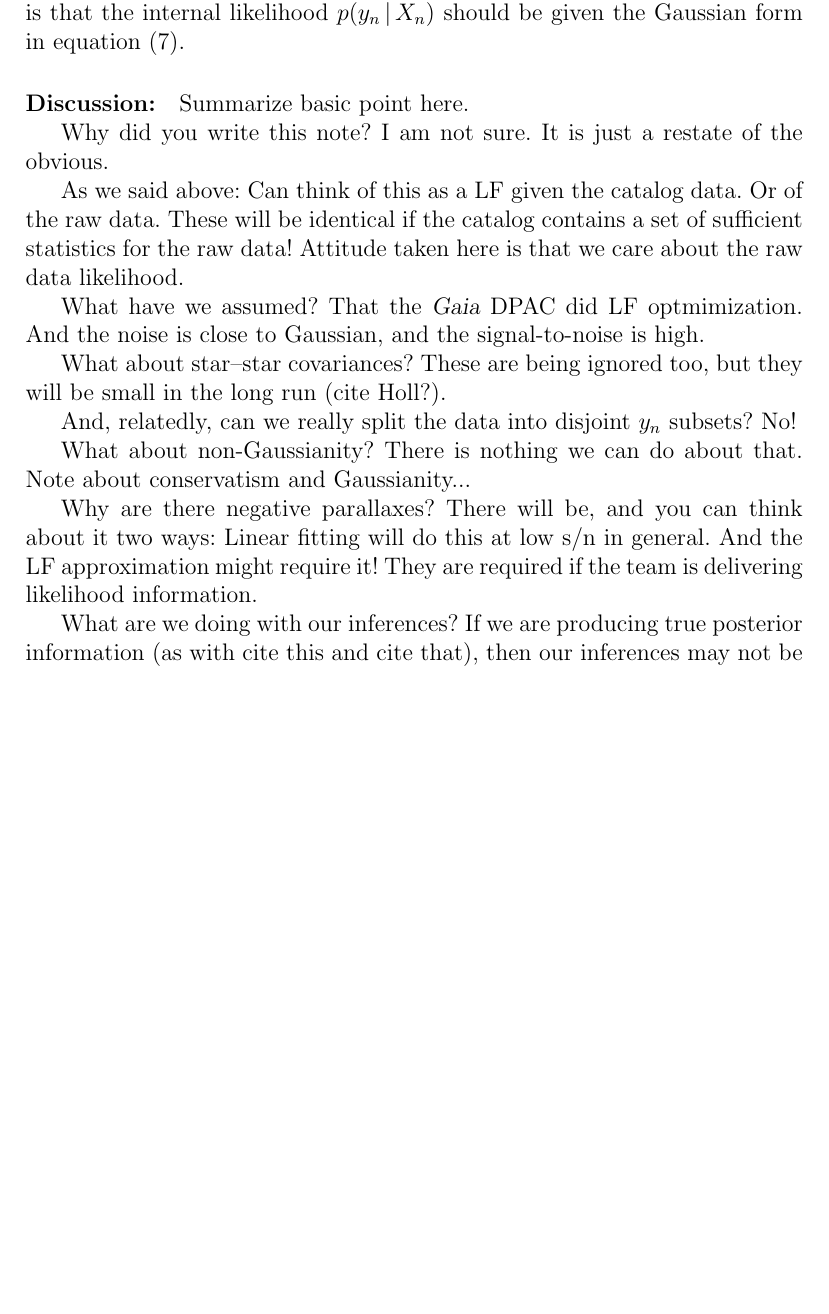
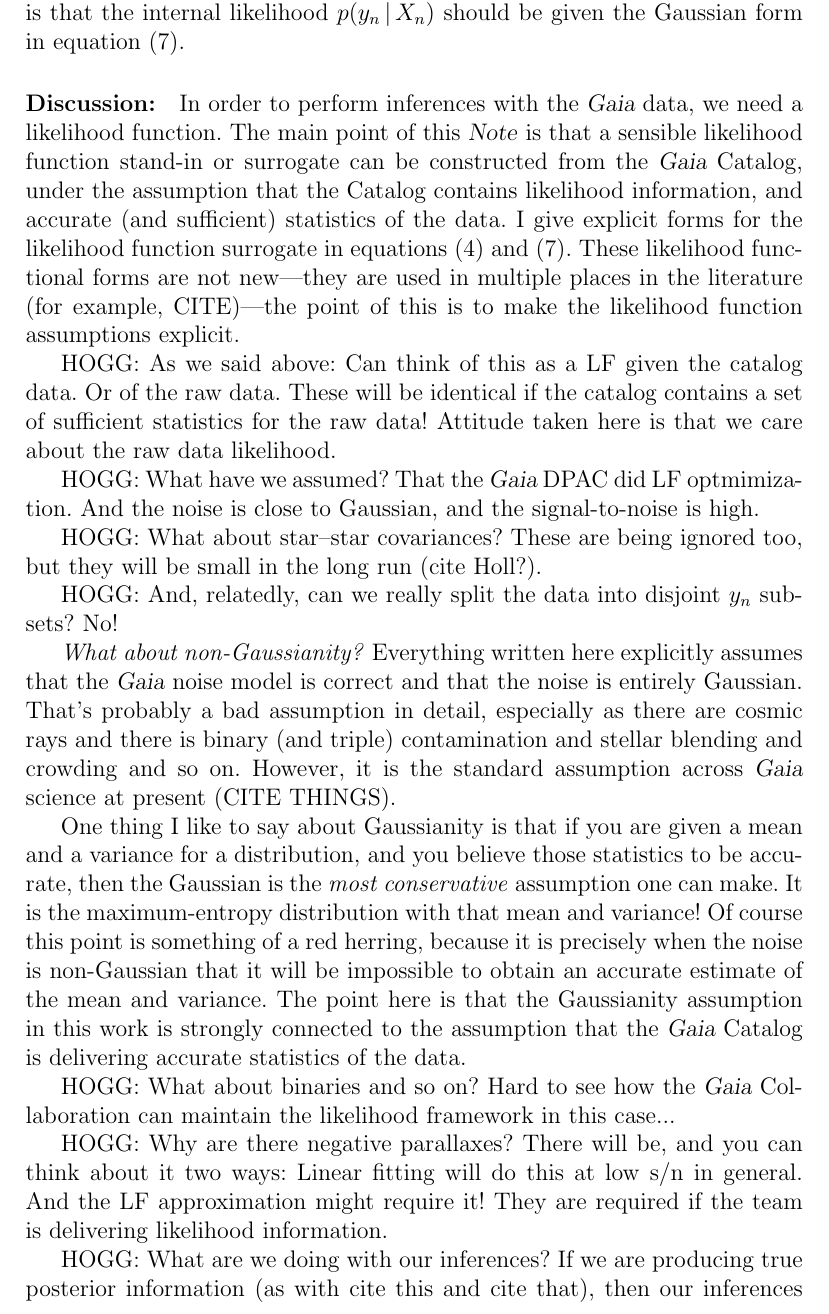
Before and after one commit to davidwhogg/Gaia, a LaTeX document (documents/likelihood/gaia_like.tex): part of page 5 of 5 before the commit and part of page 5 of 6 after it, cut so that both start at the same text, the shorter picture padded with empty space. Compiled offline with pdfLaTeX.

Commit message:
discussion content

```diff
--- a/documents/likelihood/gaia_like.tex
+++ b/documents/likelihood/gaia_like.tex
@@ -278,34 +278,61 @@
 Gaussian form in \equationname~(\ref{eq:like}).
 
 \paragraph{Discussion:}
-Summarize basic point here.
+In order to perform inferences
+with the \Gaia\ data, we need a likelihood function.
+The main point of this \documentname\ is that a sensible likelihood function
+stand-in or surrogate can be constructed from the \Gaia\ Catalog, under the assumption
+that the Catalog contains likelihood information, and accurate (and sufficient)
+statistics of the data.
+I give explicit forms for the likelihood function surrogate in
+\equationname s~(\ref{eq:onedlike}) and (\ref{eq:like}).
+These likelihood functional forms are not new---they are used in multiple places
+in the literature (for example, CITE)---the point of this is to make the
+likelihood function assumptions explicit.
 
-Why did you write this note? I am not sure. It is just a restate of the
-obvious.
-
-As we said above: Can think of this as a LF given the catalog data. Or of the raw data.
+HOGG: As we said above: Can think of this as a LF given the catalog data. Or of the raw data.
 These will be identical if the catalog contains a set of sufficient statistics
 for the raw data!
 Attitude taken here is that we care about the raw data likelihood.
 
-What have we assumed? That the \Gaia\ DPAC did LF optmimization. And the
+HOGG: What have we assumed? That the \Gaia\ DPAC did LF optmimization. And the
 noise is close to Gaussian, and the signal-to-noise is high.
 
-What about star--star covariances? These are being ignored too, but they
+HOGG: What about star--star covariances? These are being ignored too, but they
 will be small in the long run (cite Holl?).
 
-And, relatedly, can we really split the data into disjoint $y_n$ subsets?
+HOGG: And, relatedly, can we really split the data into disjoint $y_n$ subsets?
 No!
 
-What about non-Gaussianity? There is nothing we can do about that.
-Note about conservatism and Gaussianity...
+\emph{What about non-Gaussianity?} Everything written here
+ explicitly assumes that the \Gaia\ noise
+model is correct and that the noise is entirely Gaussian.
+That's probably a bad assumption in detail,
+especially as there are cosmic rays and there is binary (and triple)
+contamination and stellar blending and crowding and so on.
+However, it is the standard assumption across \Gaia\ science at present (CITE THINGS).
 
-Why are there negative parallaxes? There will be, and you can think about
+One thing I like to say about Gaussianity is that if you are given a mean
+and a variance for a distribution, and you believe those statistics to be
+accurate, then the Gaussian is the \emph{most conservative} assumption one
+can make.
+It is the maximum-entropy distribution with that mean and variance!
+Of course this point is something of a red herring, because it is precisely
+when the noise is non-Gaussian that it will be impossible to obtain an
+accurate estimate of the mean and variance.
+The point here is that the Gaussianity assumption in this work is strongly connected
+to the assumption that the \Gaia\ Catalog is delivering accurate statistics of
+the data.
+
+HOGG: What about binaries and so on? Hard to see how the \Gaia\ Collaboration can
+maintain the likelihood framework in this case...
+
+HOGG: Why are there negative parallaxes? There will be, and you can think about
 it two ways: Linear fitting will do this at low s/n in general. And the
 LF approximation might require it!
 They are required if the team is delivering likelihood information.
 
-What are we doing with our inferences? If we are producing true posterior
+HOGG: What are we doing with our inferences? If we are producing true posterior
 information (as with cite this and cite that), then our inferences may not
 be re-usable by anyone. This is a danger for all of us. And it isn't enough
 to report our priors, because: Reproducibility, support, etc.
```
